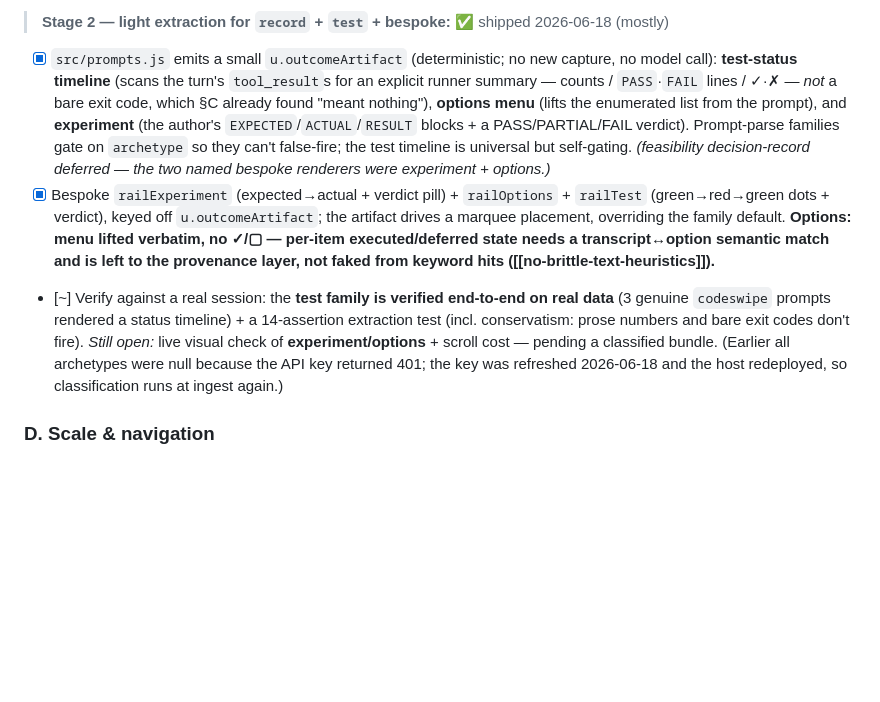
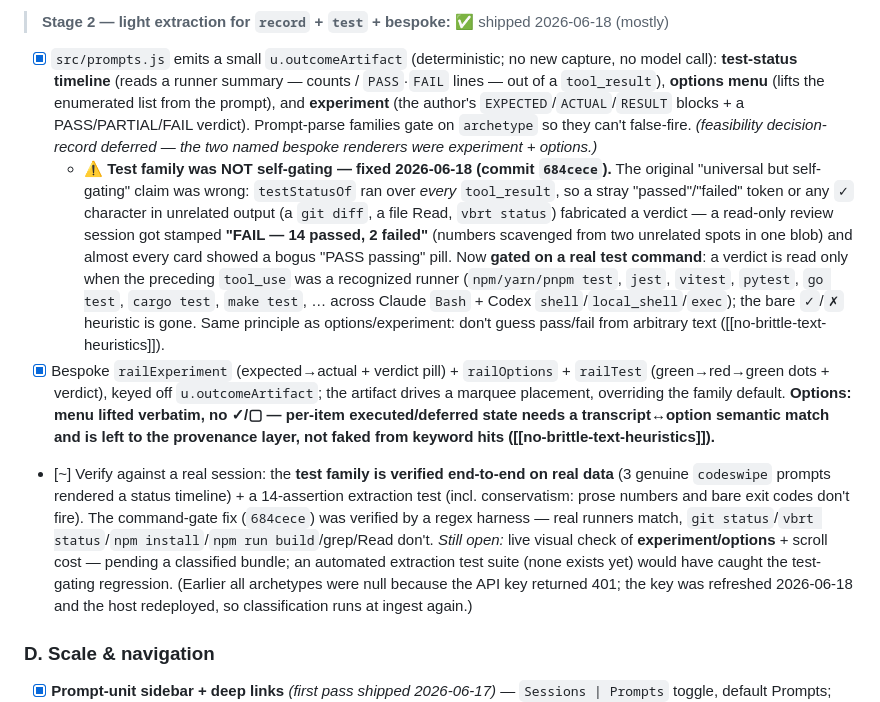
Before and after one commit to michaperki/VibeRate, a Markdown page: PROJECT_VIEW_PLAN.md, the part around the change. Drawn GitHub-style; blank space fills up the shorter version.

Commit message:
docs: record test-family command gating; correct §C "self-gating" claim
ROADMAP + PROJECT_VIEW_PLAN §C: the polymorphic outcome rail's test family was
never self-gating (it scraped every tool_result and fabricated verdicts);
record the 684cece fix and flag the missing extraction test suite that would
have caught it.

Co-Authored-By: Claude Opus 4.8 <noreply@anthropic.com>

```diff
--- a/PROJECT_VIEW_PLAN.md
+++ b/PROJECT_VIEW_PLAN.md
@@ -195,13 +195,23 @@ concept it changed — that link is the "living history."
 >
 > **Stage 2 — light extraction for `record` + `test` + bespoke:** ✅ shipped 2026-06-18 (mostly)
 - [x] `src/prompts.js` emits a small `u.outcomeArtifact` (deterministic; no new capture, no
-  model call): **test-status timeline** (scans the turn's `tool_result`s for an explicit
-  runner summary — counts / `PASS`·`FAIL` lines / ✓·✗ — *not* a bare exit code, which §C
-  already found "meant nothing"), **options menu** (lifts the enumerated list from the
+  model call): **test-status timeline** (reads a runner summary — counts / `PASS`·`FAIL`
+  lines — out of a `tool_result`), **options menu** (lifts the enumerated list from the
   prompt), and **experiment** (the author's `EXPECTED`/`ACTUAL`/`RESULT` blocks + a
   PASS/PARTIAL/FAIL verdict). Prompt-parse families gate on `archetype` so they can't
-  false-fire; the test timeline is universal but self-gating. *(feasibility decision-record
-  deferred — the two named bespoke renderers were experiment + options.)*
+  false-fire. *(feasibility decision-record deferred — the two named bespoke renderers
+  were experiment + options.)*
+  - ⚠️ **Test family was NOT self-gating — fixed 2026-06-18 (commit `684cece`).** The
+    original "universal but self-gating" claim was wrong: `testStatusOf` ran over *every*
+    `tool_result`, so a stray "passed"/"failed" token or any `✓` character in unrelated
+    output (a `git diff`, a file Read, `vbrt status`) fabricated a verdict — a read-only
+    review session got stamped **"FAIL — 14 passed, 2 failed"** (numbers scavenged from two
+    unrelated spots in one blob) and almost every card showed a bogus "PASS passing" pill.
+    Now **gated on a real test command**: a verdict is read only when the preceding
+    `tool_use` was a recognized runner (`npm/yarn/pnpm test`, `jest`, `vitest`, `pytest`,
+    `go test`, `cargo test`, `make test`, … across Claude `Bash` + Codex
+    `shell`/`local_shell`/`exec`); the bare `✓`/`✗` heuristic is gone. Same principle as
+    options/experiment: don't guess pass/fail from arbitrary text ([[no-brittle-text-heuristics]]).
 - [x] Bespoke `railExperiment` (expected→actual + verdict pill) + `railOptions` + `railTest`
   (green→red→green dots + verdict), keyed off `u.outcomeArtifact`; the artifact drives a
   marquee placement, overriding the family default. **Options: menu lifted verbatim, no ✓/▢ —
@@ -209,8 +219,11 @@ concept it changed — that link is the "living history."
   provenance layer, not faked from keyword hits ([[no-brittle-text-heuristics]]).**
 - [~] Verify against a real session: the **test family is verified end-to-end on real data**
   (3 genuine `codeswipe` prompts rendered a status timeline) + a 14-assertion extraction test
-  (incl. conservatism: prose numbers and bare exit codes don't fire). *Still open:* live visual
-  check of **experiment/options** + scroll cost — pending a classified bundle. (Earlier all
+  (incl. conservatism: prose numbers and bare exit codes don't fire). The command-gate fix
+  (`684cece`) was verified by a regex harness — real runners match, `git status`/`vbrt
+  status`/`npm install`/`npm run build`/grep/Read don't. *Still open:* live visual check of
+  **experiment/options** + scroll cost — pending a classified bundle; an automated extraction
+  test suite (none exists yet) would have caught the test-gating regression. (Earlier all
   archetypes were null because the API key returned 401; the key was refreshed 2026-06-18 and the
   host redeployed, so classification runs at ingest again.)
 
```
Also changed, not shown: ROADMAP.md (+7 -1 lines).
